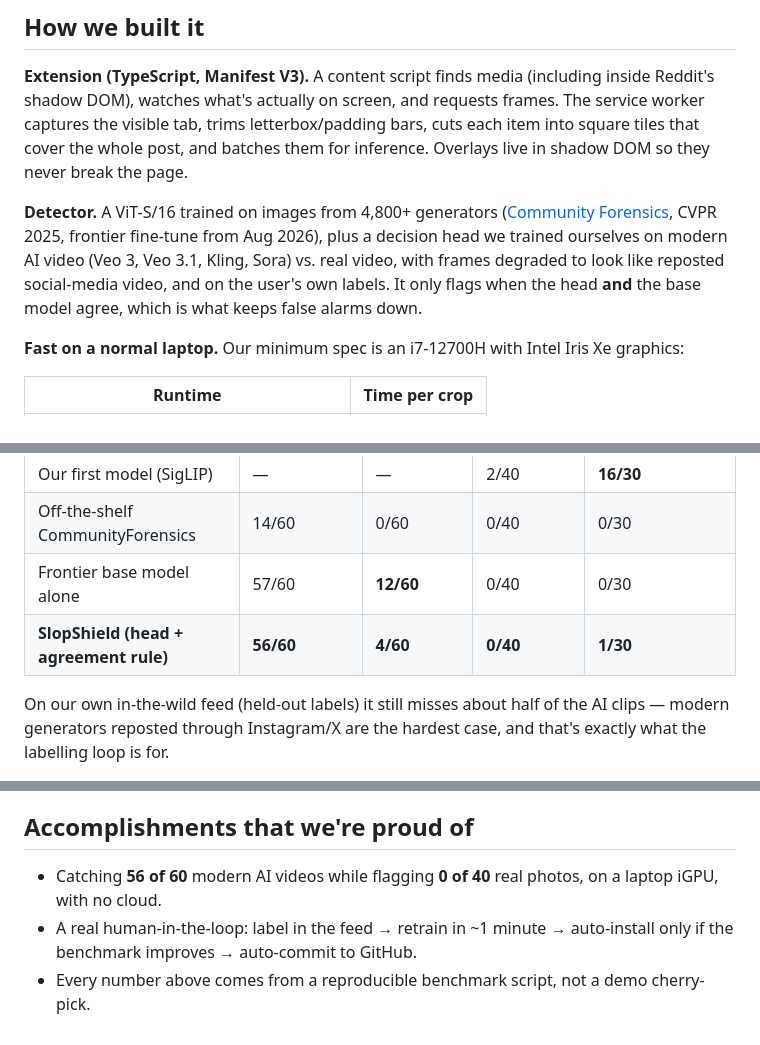
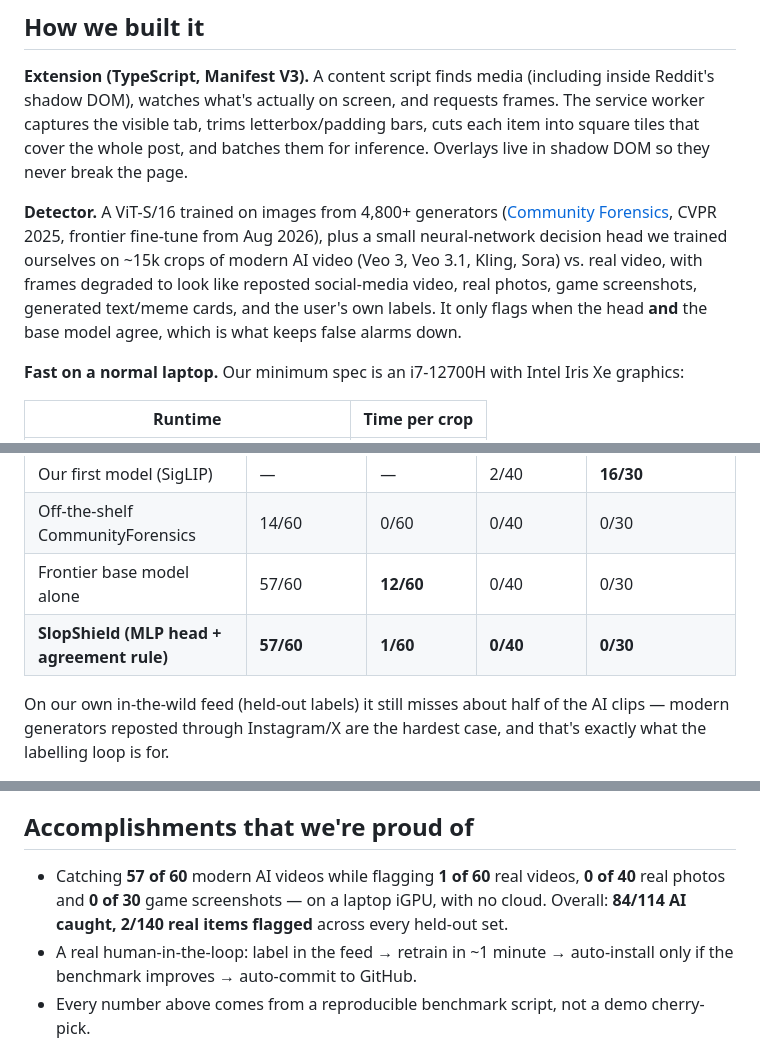
Before and after one commit to SteadyStatus21/SlopShield, a Markdown page: DEVPOST.md, 3 parts joined by grey strips. GitHub-like rendering.

Commit message:
DEVPOST.md: update results to the new MLP model (57/60 AI video, 1/60 real video, 0/40 photos, 0/30 games)
Co-Authored-By: Claude Opus 5.5 <noreply@anthropic.com>

```diff
--- a/DEVPOST.md
+++ b/DEVPOST.md
@@ -16,7 +16,7 @@ Platform "AI info" labels exist, but most AI posts don't carry one. We wanted so
 
 **Extension (TypeScript, Manifest V3).** A content script finds media (including inside Reddit's shadow DOM), watches what's actually on screen, and requests frames. The service worker captures the visible tab, trims letterbox/padding bars, cuts each item into square tiles that cover the whole post, and batches them for inference. Overlays live in shadow DOM so they never break the page.
 
-**Detector.** A ViT-S/16 trained on images from 4,800+ generators ([Community Forensics](https://huggingface.co/papers/2411.04125), CVPR 2025, frontier fine-tune from Aug 2026), plus a decision head we trained ourselves on modern AI video (Veo 3, Veo 3.1, Kling, Sora) vs. real video, with frames degraded to look like reposted social-media video, and on the user's own labels. It only flags when the head **and** the base model agree, which is what keeps false alarms down.
+**Detector.** A ViT-S/16 trained on images from 4,800+ generators ([Community Forensics](https://huggingface.co/papers/2411.04125), CVPR 2025, frontier fine-tune from Aug 2026), plus a small neural-network decision head we trained ourselves on ~15k crops of modern AI video (Veo 3, Veo 3.1, Kling, Sora) vs. real video, with frames degraded to look like reposted social-media video, real photos, game screenshots, generated text/meme cards, and the user's own labels. It only flags when the head **and** the base model agree, which is what keeps false alarms down.
 
 **Fast on a normal laptop.** Our minimum spec is an i7-12700H with Intel Iris Xe graphics:
 
@@ -37,7 +37,7 @@ The engine is a small Python app on `127.0.0.1` that only accepts our extension'
 | Our first model (SigLIP) | — | — | 2/40 | **16/30** |
 | Off-the-shelf CommunityForensics | 14/60 | 0/60 | 0/40 | 0/30 |
 | Frontier base model alone | 57/60 | **12/60** | 0/40 | 0/30 |
-| **SlopShield (head + agreement rule)** | **56/60** | **4/60** | **0/40** | **1/30** |
+| **SlopShield (MLP head + agreement rule)** | **57/60** | **1/60** | **0/40** | **0/30** |
 
 On our own in-the-wild feed (held-out labels) it still misses about half of the AI clips — modern generators reposted through Instagram/X are the hardest case, and that's exactly what the labelling loop is for.
 
@@ -52,7 +52,7 @@ On our own in-the-wild feed (held-out labels) it still misses about half of the
 
 ## Accomplishments that we're proud of
 
-- Catching **56 of 60** modern AI videos while flagging **0 of 40** real photos, on a laptop iGPU, with no cloud.
+- Catching **57 of 60** modern AI videos while flagging **1 of 60** real videos, **0 of 40** real photos and **0 of 30** game screenshots — on a laptop iGPU, with no cloud. Overall: **84/114 AI caught, 2/140 real items flagged** across every held-out set.
 - A real human-in-the-loop: label in the feed → retrain in ~1 minute → auto-install only if the benchmark improves → auto-commit to GitHub.
 - Every number above comes from a reproducible benchmark script, not a demo cherry-pick.
 
```
